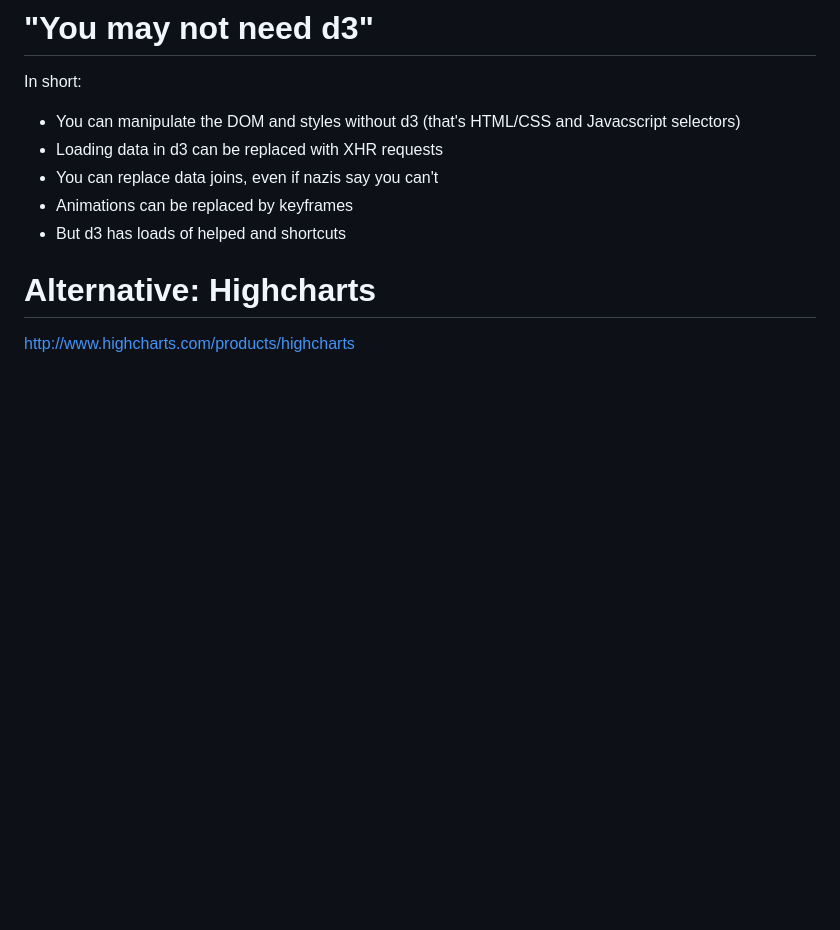
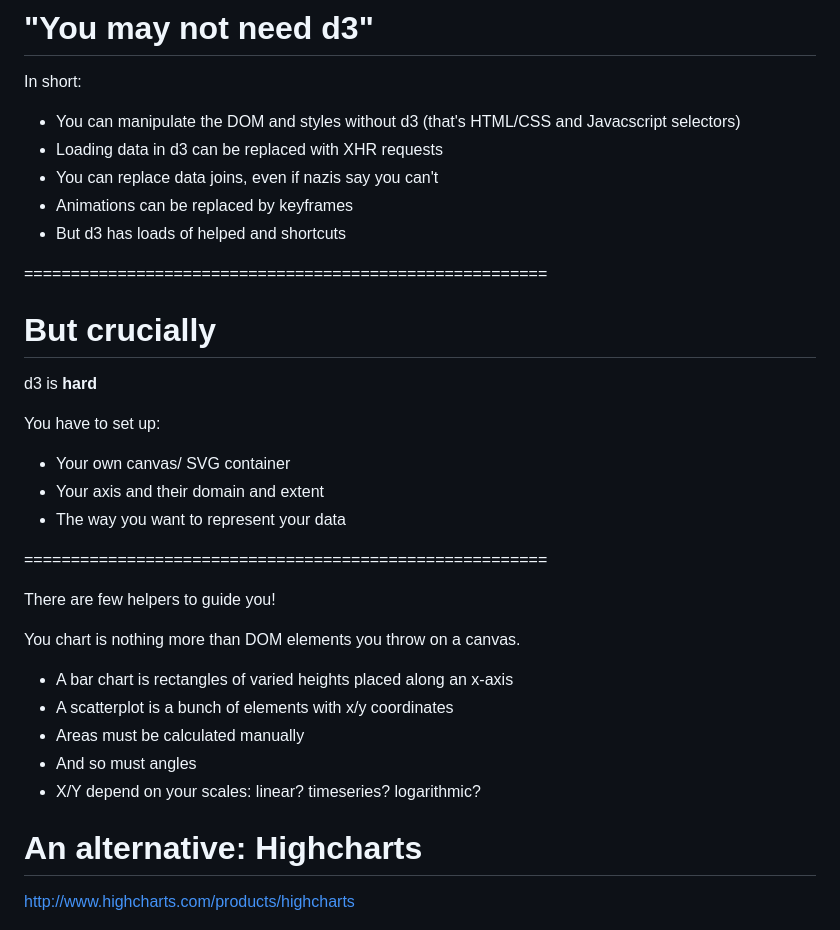
Before and after one commit to basilesimon/interactive-journalism-module, a Markdown page: week8/week8.md, the part around the change printed below. Drawn GitHub-style; blank space fills up the shorter version.

```diff
--- a/week8/week8.md
+++ b/week8/week8.md
@@ -25,7 +25,30 @@ In short:
 * Animations can be replaced by keyframes
 * But d3 has loads of helped and shortcuts
 
-Alternative: Highcharts
+========================================================
+
+# But crucially
+
+d3 is **hard**
+
+You have to set up:
+* Your own canvas/ SVG container
+* Your axis and their domain and extent
+* The way you want to represent your data
+
+========================================================
+
+There are few helpers to guide you!
+
+You chart is nothing more than DOM elements you throw on a canvas.
+
+- A bar chart is rectangles of varied heights placed along an x-axis
+- A scatterplot is a bunch of elements with x/y coordinates
+- Areas must be calculated manually
+- And so must angles
+- X/Y depend on your scales: linear? timeseries? logarithmic?
+
+An alternative: Highcharts
 ========================================================
 
 http://www.highcharts.com/products/highcharts
```
Also changed, not shown: other parts of week8/week8.md (+60 -15 lines), week8/img/bar.png (added), week8/img/chartjs.png (added), 1 other file.
